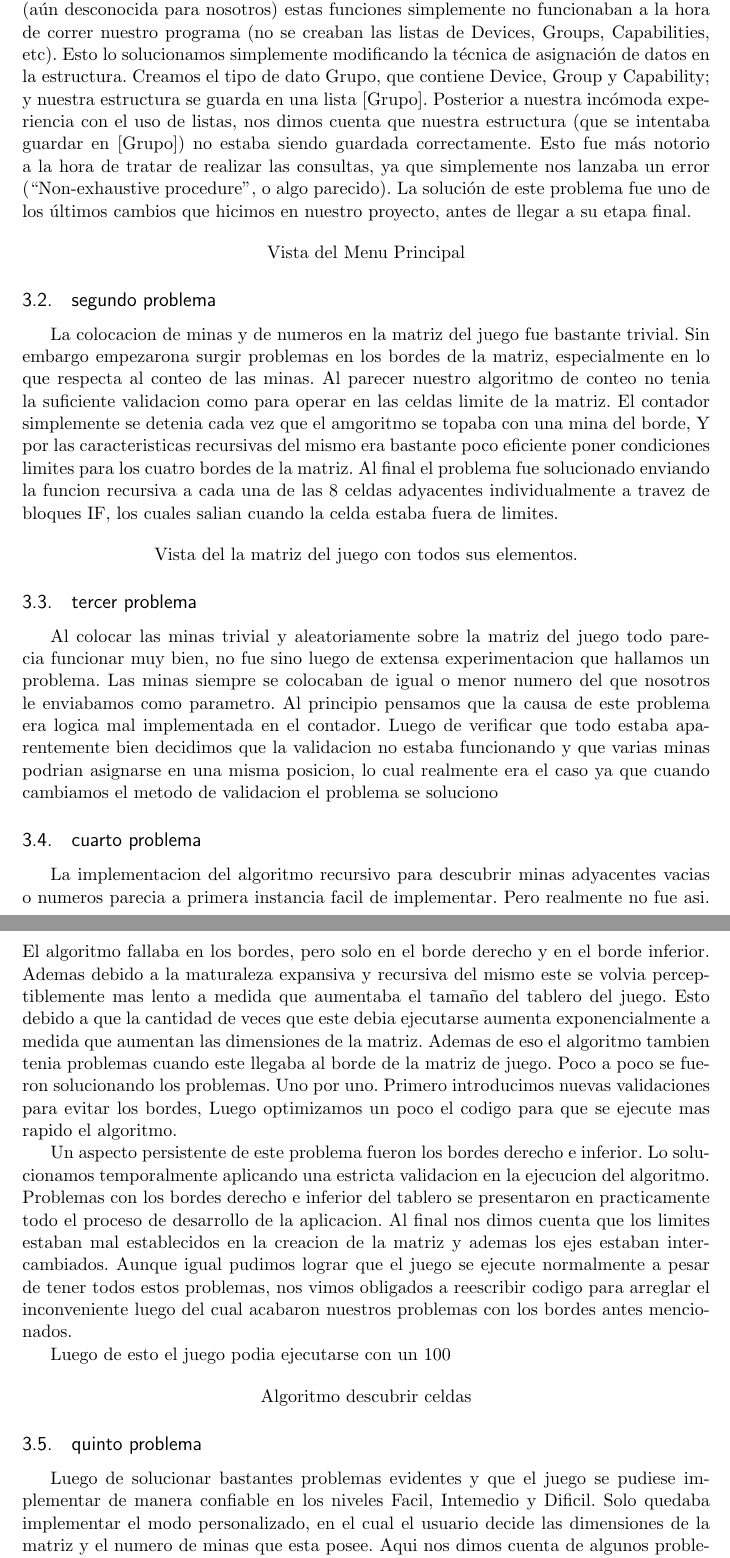
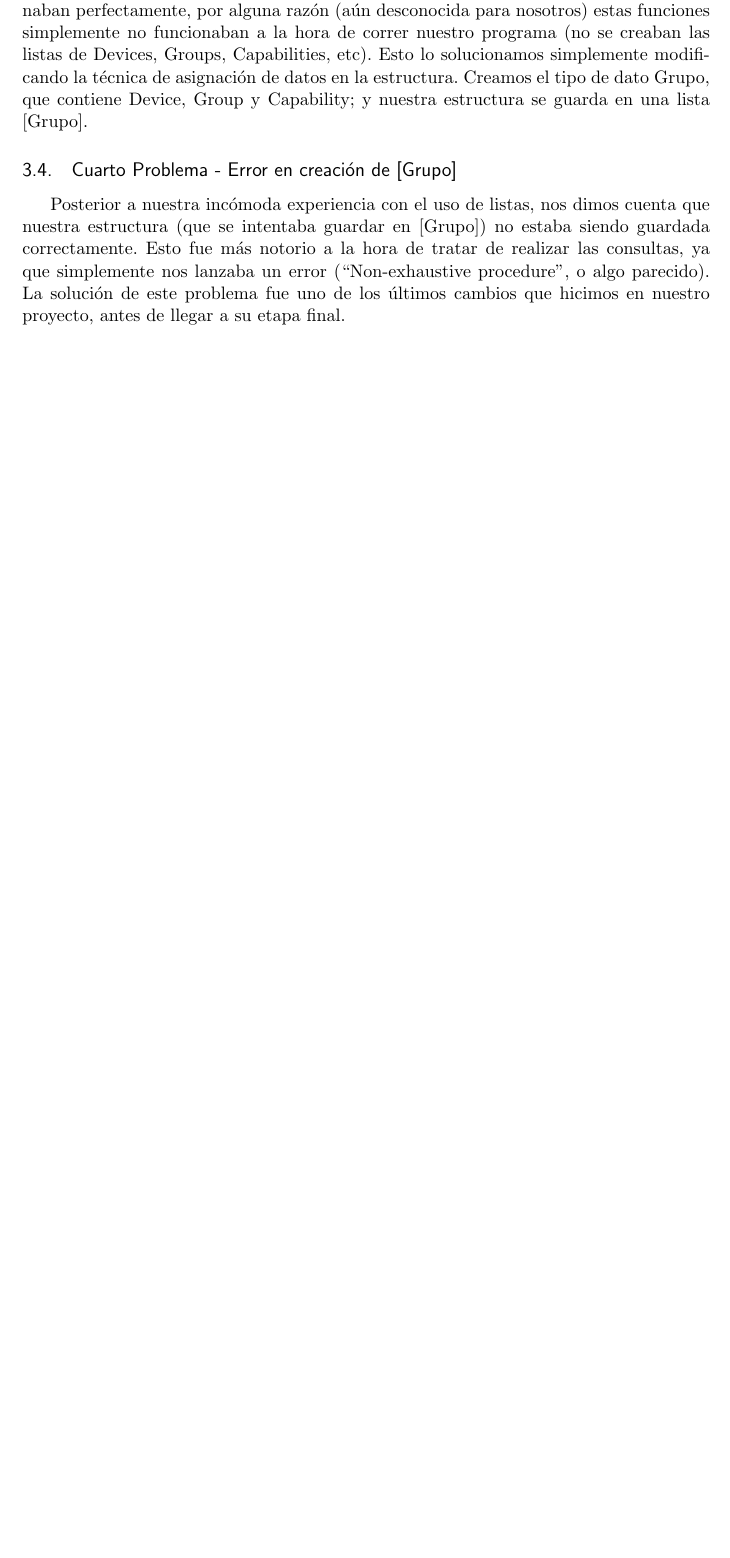
Before and after one commit to kfilella/XML-Parser, a LaTeX document (proyecto haskell/DOCUMENTACION.tex): two parts of pages 4 and 5 of 6 before the commit and part of page 4 of 5 after it, the two joined at a grey line, cut so that both start at the same text, the shorter picture padded with empty space. The pictures show the PDF file proyecto haskell/DOCUMENTACION.pdf that the author committed with the source.

Commit message:
documentacion 3

```diff
--- a/proyecto haskell/DOCUMENTACION.tex
+++ b/proyecto haskell/DOCUMENTACION.tex
@@ -92,3 +91,2 @@ Inicialmente debido  a la naturaleza del proyecto y a las caracteristicas del cu
 
 
-\section{PROBLEMAS }
@@ -101,2 +98 @@ Entre las dificultades del lenguajes las más prominentes fueron la sintaxis y l
 
-\subsection{primer problema}
@@ -108,47 +110,4 @@ Más adelante, nos encontramos con otro problema muy tedioso, que fue el de la m
+\subsection{Cuarto Problema - Error en creación de [Grupo]}
+
 Posterior a nuestra incómoda experiencia con el uso de listas, nos dimos cuenta que nuestra estructura (que se intentaba guardar en [Grupo]) no estaba siendo guardada correctamente. Esto fue más notorio a la hora de tratar de realizar las consultas, ya que simplemente nos lanzaba un error (“Non-exhaustive procedure”, o algo parecido). La solución de este problema fue uno de los últimos cambios que hicimos en nuestro proyecto, antes de llegar a su etapa final.
 
-\begin{center}
-Vista del Menu Principal
-
-
-\end{center}
-
-\subsection{segundo problema}
-
-La colocacion de minas y de numeros en la matriz del juego fue bastante trivial. Sin embargo empezarona  surgir problemas en los bordes de la matriz, especialmente en lo que respecta al conteo de las minas.
-Al parecer nuestro algoritmo de conteo no tenia la suficiente validacion como para operar en las celdas limite de la matriz. El contador simplemente se detenia cada vez que el amgoritmo se topaba con una mina del borde, Y por las caracteristicas recursivas del mismo era bastante poco eficiente poner condiciones limites para los cuatro bordes de la matriz. Al final el problema fue solucionado enviando la funcion recursiva a cada una de las 8 celdas adyacentes individualmente a travez de bloques IF, los cuales salian cuando la celda estaba fuera de limites.
-
-
-\begin{center}
-Vista del la matriz del juego con todos sus elementos.
-
-
-\end{center}
-
-\subsection{tercer problema }
-
-Al colocar las minas trivial y aleatoriamente sobre la matriz del juego todo parecia funcionar muy bien, no fue sino luego de extensa experimentacion que hallamos un problema.
-Las minas siempre se colocaban de igual o menor numero del que nosotros le enviabamos como parametro. Al principio pensamos que la causa de este problema era logica mal implementada en el contador. Luego de verificar que todo estaba aparentemente bien decidimos que la validacion no estaba funcionando y que varias minas podrian asignarse en una misma posicion, lo cual realmente era el caso ya que cuando cambiamos el metodo de validacion el problema se soluciono
-
-
-\subsection{cuarto problema }
-
-La implementacion del algoritmo recursivo para descubrir minas adyacentes vacias o numeros parecia a primera instancia facil de implementar. Pero realmente no fue asi. El algoritmo fallaba en los bordes, pero solo en el borde derecho y en el borde inferior.
-Ademas debido a la maturaleza expansiva y recursiva del mismo este se volvia perceptiblemente mas lento a medida que aumentaba el tamaño del tablero del juego. Esto debido a que la cantidad de veces que este debia ejecutarse aumenta exponencialmente
-a medida que aumentan las dimensiones de la matriz. Ademas de eso el algoritmo tambien tenia problemas cuando este llegaba al borde de la matriz de juego. Poco a poco se fueron solucionando los problemas. Uno por uno. Primero introducimos nuevas validaciones para evitar los bordes, Luego optimizamos un poco el codigo para que se ejecute mas rapido el algoritmo.
-
-Un aspecto persistente de este problema fueron los bordes derecho e inferior. Lo solucionamos temporalmente aplicando una estricta validacion en la ejecucion del algoritmo.
-Problemas con los bordes derecho e inferior del tablero se presentaron en practicamente todo el proceso de desarrollo de la aplicacion. Al final nos dimos cuenta que los limites estaban mal establecidos en la creacion de la matriz y ademas los ejes estaban intercambiados. Aunque igual pudimos lograr que el juego se ejecute normalmente a pesar de tener todos estos problemas, nos vimos obligados a reescribir codigo para arreglar el inconveniente luego del cual acabaron nuestros problemas con los bordes antes mencionados.
-
-Luego de esto el juego podia ejecutarse con un 100% de funcionalidad.
-
-
-\begin{center}
-Algoritmo descubrir celdas
-
-
-\end{center}
-
-
-
-\subsection{quinto problema }
@@ -163 +113,0 @@ Nos vimos obligados a implementar limites en cuanto al numero minimo de minas qu
-\begin{center}
@@ -181 +113,0 @@ Luego de varios intentos decidimos implementar las banderas usando el metodo Lon
-\section{Alcance}
@@ -195,4 +123,3 @@ Ingresa el nombre del ganador
 Kevin Filella: Ha decir verdad, no encuentro nada atractivo el uso del lenguaje de programación Haskell. Quizás esto se debe a que vengo de un background de lenguajes imperativos como Java, BASIC, C, C++ y próximamente, Python. La mayor dificultad que tuve a la hora de programar en Haskell, fue entender y acostumbrarme a la recursión, seguido casi de la mano con aprender la sintaxis del lenguaje.
 
 
-Edinson Sánchez
```
Also changed, not shown: proyecto haskell/DOCUMENTACION.pdf, proyecto haskell/asd.pdf (added), proyecto haskell/DOCUMENTACION.tex (76 more changed lines), 4 other files.
